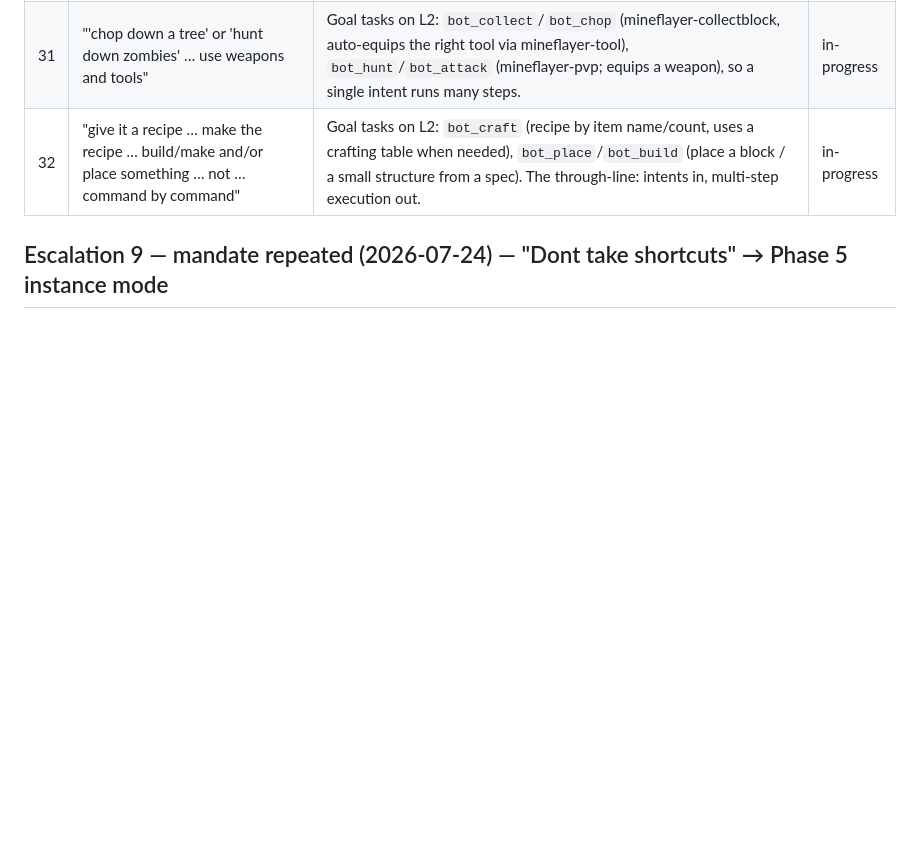
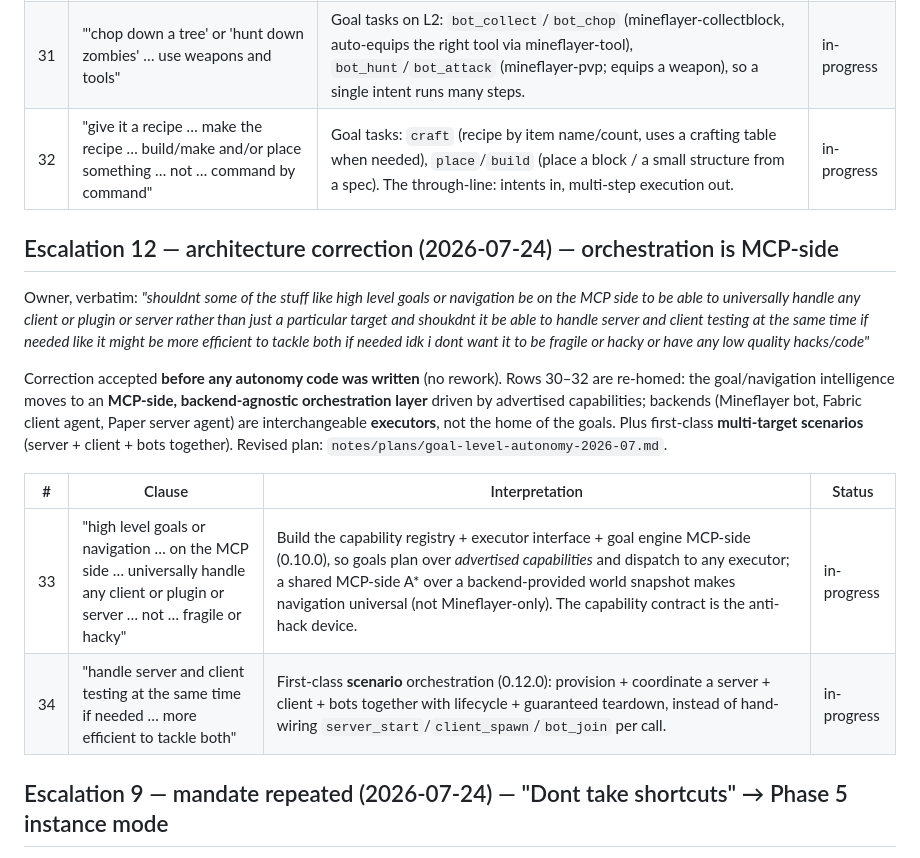
Before and after one commit to 1fairyfox/minecraft-automated-driver, a Markdown page: notes/plans/mandate-2026-07-22-rename.md, the part around the change. Drawn GitHub-style; blank space fills up the shorter version.

```diff
--- a/notes/plans/mandate-2026-07-22-rename.md
+++ b/notes/plans/mandate-2026-07-22-rename.md
@@ -110,7 +110,27 @@ the Java client agent would be strictly worse. Plan: `notes/plans/goal-level-aut
 |---|--------|----------------|--------|
 | 30 | "A path navigation with moving, jumping" | A\* pathfinding on the L2 lane: `bot_goto` (navigate to coords/blocks with walk+jump+parkour via mineflayer-pathfinder), proven by a real smoke that pathfinds across a booted server. | in-progress |
 | 31 | "'chop down a tree' or 'hunt down zombies' … use weapons and tools" | Goal tasks on L2: `bot_collect`/`bot_chop` (mineflayer-collectblock, auto-equips the right tool via mineflayer-tool), `bot_hunt`/`bot_attack` (mineflayer-pvp; equips a weapon), so a single intent runs many steps. | in-progress |
-| 32 | "give it a recipe … make the recipe … build/make and/or place something … not … command by command" | Goal tasks on L2: `bot_craft` (recipe by item name/count, uses a crafting table when needed), `bot_place`/`bot_build` (place a block / a small structure from a spec). The through-line: intents in, multi-step execution out. | in-progress |
+| 32 | "give it a recipe … make the recipe … build/make and/or place something … not … command by command" | Goal tasks: `craft` (recipe by item name/count, uses a crafting table when needed), `place`/`build` (place a block / a small structure from a spec). The through-line: intents in, multi-step execution out. | in-progress |
+
+## Escalation 12 — architecture correction (2026-07-24) — orchestration is MCP-side
+
+Owner, verbatim: *"shouldnt some of the stuff like high level goals or navigation be on the
+MCP side to be able to universally handle any client or plugin or server rather than just a
+particular target and shoukdnt it be able to handle server and client testing at the same
+time if needed like it might be more efficient to tackle both if needed idk i dont want it to
+be fragile or hacky or have any low quality hacks/code"*
+
+Correction accepted **before any autonomy code was written** (no rework). Rows 30–32 are
+re-homed: the goal/navigation intelligence moves to an **MCP-side, backend-agnostic
+orchestration layer** driven by advertised capabilities; backends (Mineflayer bot, Fabric
+client agent, Paper server agent) are interchangeable **executors**, not the home of the
+goals. Plus first-class **multi-target scenarios** (server + client + bots together). Revised
+plan: `notes/plans/goal-level-autonomy-2026-07.md`.
+
+| # | Clause | Interpretation | Status |
+|---|--------|----------------|--------|
+| 33 | "high level goals or navigation … on the MCP side … universally handle any client or plugin or server … not … fragile or hacky" | Build the capability registry + executor interface + goal engine MCP-side (0.10.0), so goals plan over *advertised capabilities* and dispatch to any executor; a shared MCP-side A\* over a backend-provided world snapshot makes navigation universal (not Mineflayer-only). The capability contract is the anti-hack device. | in-progress |
+| 34 | "handle server and client testing at the same time if needed … more efficient to tackle both" | First-class **scenario** orchestration (0.12.0): provision + coordinate a server + client + bots together with lifecycle + guaranteed teardown, instead of hand-wiring `server_start`/`client_spawn`/`bot_join` per call. | in-progress |
 
 ## Escalation 9 — mandate repeated (2026-07-24) — "Dont take shortcuts" → Phase 5 instance mode
 
```
Also changed, not shown: notes/plans/goal-level-autonomy-2026-07.md (+68 -36 lines).
